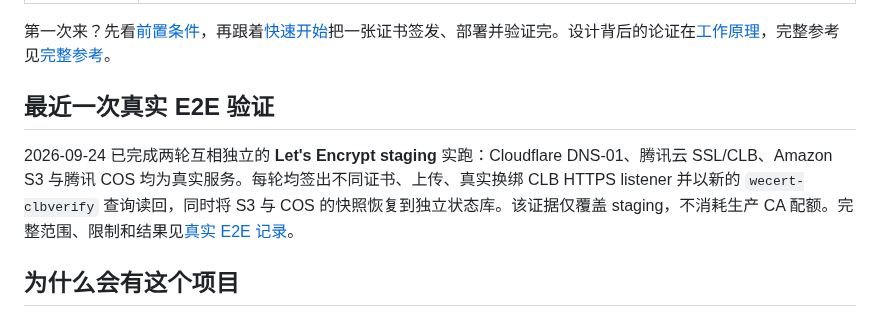
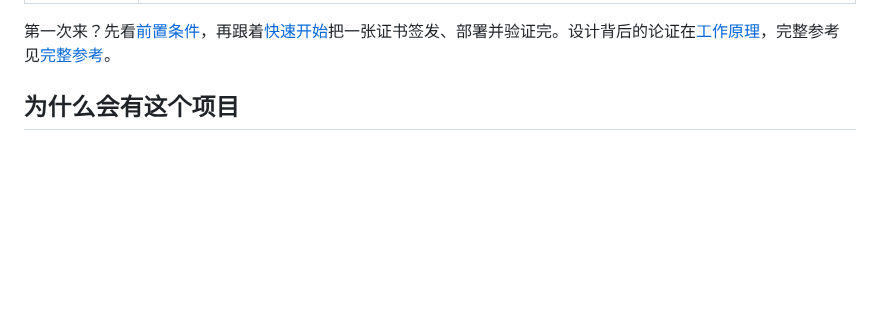
Before and after one commit to susunola/wecert, a Markdown page: README.zh-CN.md, the part around the change. Drawn GitHub-style; blank space fills up the shorter version.

```diff
--- a/README.zh-CN.md
+++ b/README.zh-CN.md
@@ -36,10 +36,6 @@
 | **可观测性** | Prometheus 指标，外加 17 条可直接加载的告警规则，以及一个可选的、带鉴权的 webhook 用于事件驱动收敛 |
 
 第一次来？先看[前置条件](#前置条件)，再跟着[快速开始](#快速开始)把一张证书签发、部署并验证完。设计背后的论证在[工作原理](#工作原理)，完整参考见[完整参考](README.reference.zh-CN.md)。
-
-## 最近一次真实 E2E 验证
-
-2026-09-24 已完成两轮互相独立的 **Let's Encrypt staging** 实跑：Cloudflare DNS-01、腾讯云 SSL/CLB、Amazon S3 与腾讯 COS 均为真实服务。每轮均签出不同证书、上传、真实换绑 CLB HTTPS listener 并以新的 `wecert-clbverify` 查询读回，同时将 S3 与 COS 的快照恢复到独立状态库。该证据仅覆盖 staging，不消耗生产 CA 配额。完整范围、限制和结果见[真实 E2E 记录](docs/e2e-run-2026-09-24.md)。
 
 ## 为什么会有这个项目
 
```
Also changed, not shown: README.md (+0 -9 lines).
